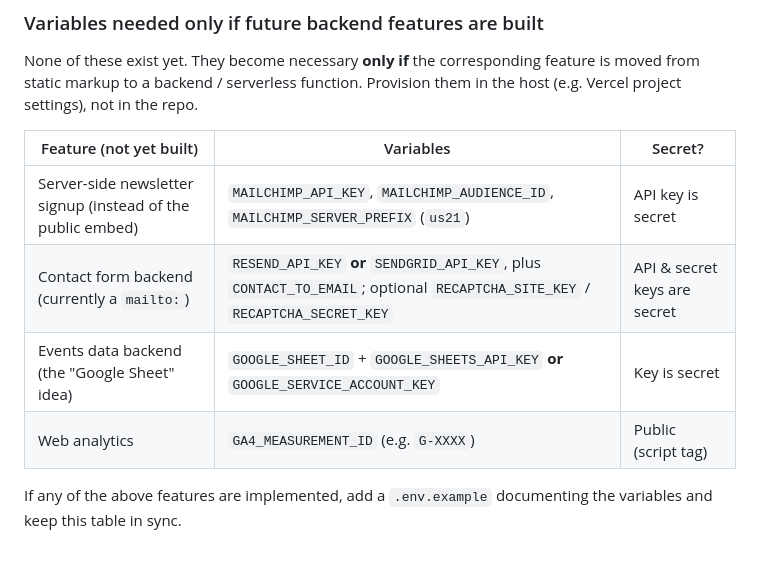
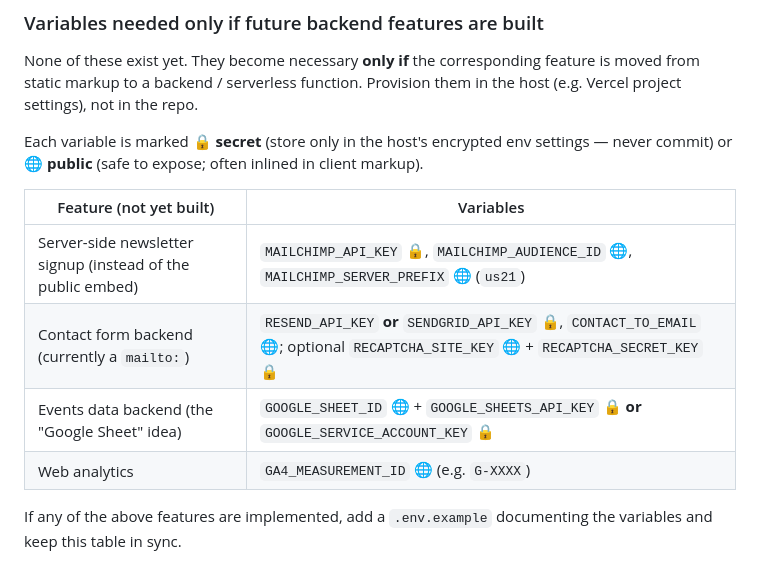
Before and after one commit to Marketing-Bull/mmg-web-app, a Markdown page: README.md, the part around the change. Drawn GitHub-style.

Commit message:
Mark each future env var as secret or public in README (per review)

```diff
--- a/README.md
+++ b/README.md
@@ -43,12 +43,16 @@ None of these exist yet. They become necessary **only if** the corresponding
 feature is moved from static markup to a backend / serverless function. Provision
 them in the host (e.g. Vercel project settings), not in the repo.
 
-| Feature (not yet built) | Variables | Secret? |
-| --- | --- | --- |
-| Server-side newsletter signup (instead of the public embed) | `MAILCHIMP_API_KEY`, `MAILCHIMP_AUDIENCE_ID`, `MAILCHIMP_SERVER_PREFIX` (`us21`) | API key is secret |
-| Contact form backend (currently a `mailto:`) | `RESEND_API_KEY` **or** `SENDGRID_API_KEY`, plus `CONTACT_TO_EMAIL`; optional `RECAPTCHA_SITE_KEY` / `RECAPTCHA_SECRET_KEY` | API & secret keys are secret |
-| Events data backend (the "Google Sheet" idea) | `GOOGLE_SHEET_ID` + `GOOGLE_SHEETS_API_KEY` **or** `GOOGLE_SERVICE_ACCOUNT_KEY` | Key is secret |
-| Web analytics | `GA4_MEASUREMENT_ID` (e.g. `G-XXXX`) | Public (script tag) |
+Each variable is marked **🔒 secret** (store only in the host's encrypted env
+settings — never commit) or **🌐 public** (safe to expose; often inlined in
+client markup).
+
+| Feature (not yet built) | Variables |
+| --- | --- |
+| Server-side newsletter signup (instead of the public embed) | `MAILCHIMP_API_KEY` 🔒, `MAILCHIMP_AUDIENCE_ID` 🌐, `MAILCHIMP_SERVER_PREFIX` 🌐 (`us21`) |
+| Contact form backend (currently a `mailto:`) | `RESEND_API_KEY` **or** `SENDGRID_API_KEY` 🔒, `CONTACT_TO_EMAIL` 🌐; optional `RECAPTCHA_SITE_KEY` 🌐 + `RECAPTCHA_SECRET_KEY` 🔒 |
+| Events data backend (the "Google Sheet" idea) | `GOOGLE_SHEET_ID` 🌐 + `GOOGLE_SHEETS_API_KEY` 🔒 **or** `GOOGLE_SERVICE_ACCOUNT_KEY` 🔒 |
+| Web analytics | `GA4_MEASUREMENT_ID` 🌐 (e.g. `G-XXXX`) |
 
 If any of the above features are implemented, add a `.env.example` documenting
 the variables and keep this table in sync.
```
